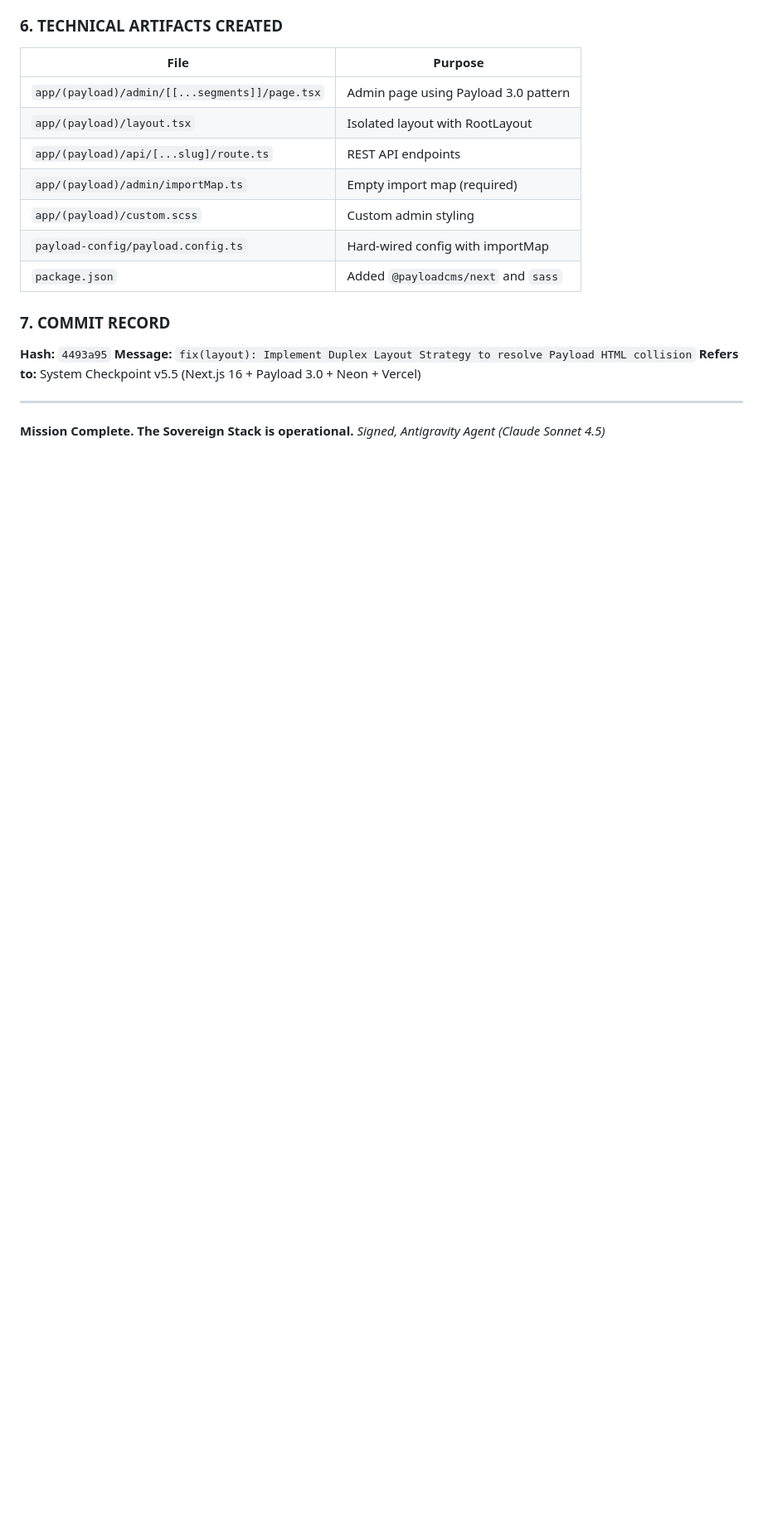
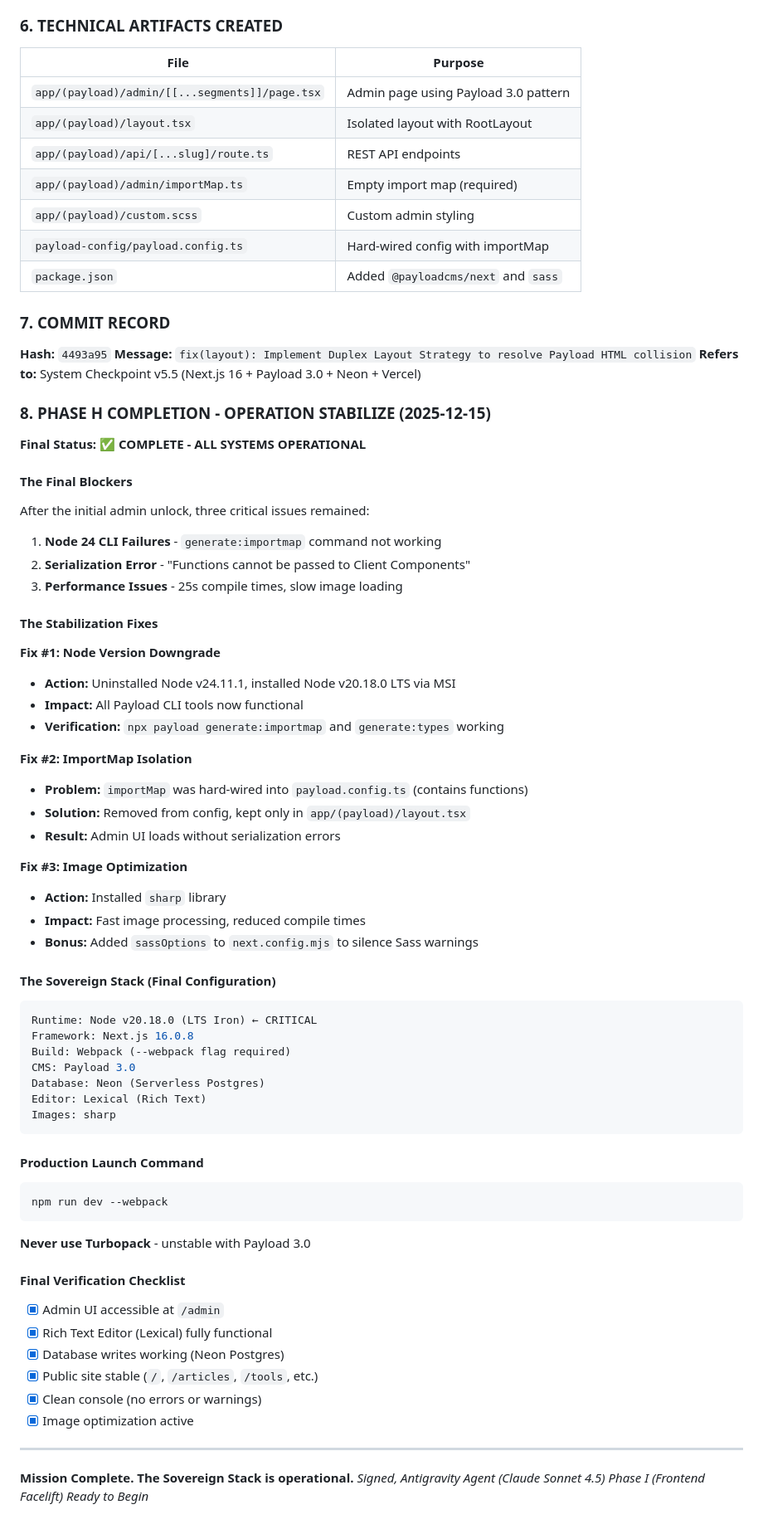
Before and after one commit to supmanu/beef-im, a Markdown page: ARCHITECTURE_DEVLOG.md, the part around the change. Shown at 83% size. Drawn GitHub-style; blank space fills up the shorter version.

Commit message:
docs: Update Phase H completion and Node v20 requirement
Updated documentation to reflect successful completion of Operation Stabilize:
- ARCHITECTURE_DEVLOG.md: Added Phase H completion section
- CLAUDE.md: Updated Node version to v20.18.0 (enforced)
- Phase H debrief: Added final verification and configuration

All systems operational. Ready for Phase I.

````diff
--- a/ARCHITECTURE_DEVLOG.md
+++ b/ARCHITECTURE_DEVLOG.md
@@ -290,6 +290,60 @@ app/
 **Message:** `fix(layout): Implement Duplex Layout Strategy to resolve Payload HTML collision`
 **Refers to:** System Checkpoint v5.5 (Next.js 16 + Payload 3.0 + Neon + Vercel)
 
+### 8. PHASE H COMPLETION - OPERATION STABILIZE (2025-12-15)
+
+**Final Status:** ✅ **COMPLETE - ALL SYSTEMS OPERATIONAL**
+
+#### The Final Blockers
+After the initial admin unlock, three critical issues remained:
+1. **Node 24 CLI Failures** - `generate:importmap` command not working
+2. **Serialization Error** - "Functions cannot be passed to Client Components"
+3. **Performance Issues** - 25s compile times, slow image loading
+
+#### The Stabilization Fixes
+
+**Fix #1: Node Version Downgrade**
+- **Action:** Uninstalled Node v24.11.1, installed Node v20.18.0 LTS via MSI
+- **Impact:** All Payload CLI tools now functional
+- **Verification:** `npx payload generate:importmap` and `generate:types` working
+
+**Fix #2: ImportMap Isolation**
+- **Problem:** `importMap` was hard-wired into `payload.config.ts` (contains functions)
+- **Solution:** Removed from config, kept only in `app/(payload)/layout.tsx`
+- **Result:** Admin UI loads without serialization errors
+
+**Fix #3: Image Optimization**
+- **Action:** Installed `sharp` library
+- **Impact:** Fast image processing, reduced compile times
+- **Bonus:** Added `sassOptions` to `next.config.mjs` to silence Sass warnings
+
+#### The Sovereign Stack (Final Configuration)
+```yaml
+Runtime: Node v20.18.0 (LTS Iron) ← CRITICAL
+Framework: Next.js 16.0.8
+Build: Webpack (--webpack flag required)
+CMS: Payload 3.0
+Database: Neon (Serverless Postgres)
+Editor: Lexical (Rich Text)
+Images: sharp
+```
+
+#### Production Launch Command
+```bash
+npm run dev --webpack
+```
+
+**Never use Turbopack** - unstable with Payload 3.0
+
+#### Final Verification Checklist
+- [x] Admin UI accessible at `/admin`
+- [x] Rich Text Editor (Lexical) fully functional
+- [x] Database writes working (Neon Postgres)
+- [x] Public site stable (`/`, `/articles`, `/tools`, etc.)
+- [x] Clean console (no errors or warnings)
+- [x] Image optimization active
+
 ---
 **Mission Complete. The Sovereign Stack is operational.**
 *Signed, Antigravity Agent (Claude Sonnet 4.5)*
+*Phase I (Frontend Facelift) Ready to Begin*
````
